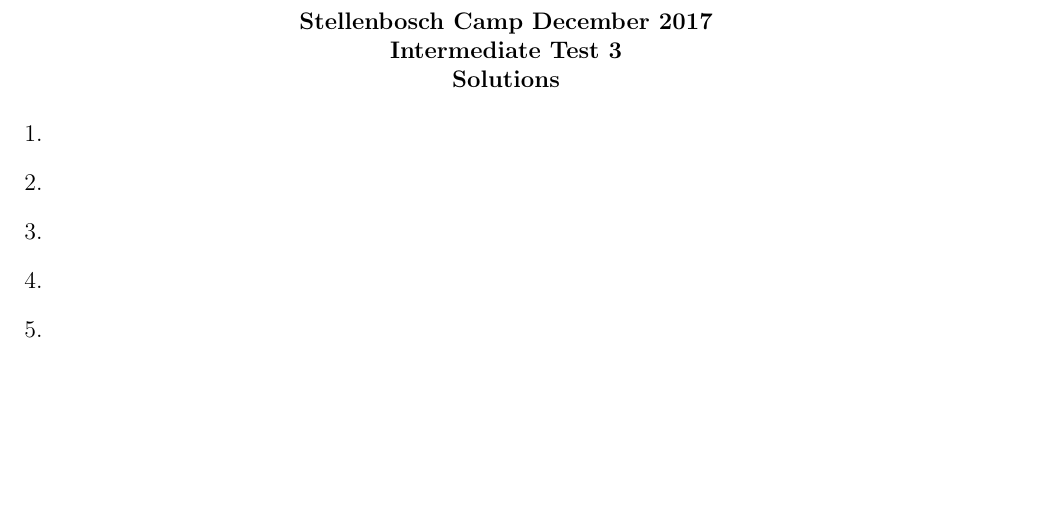
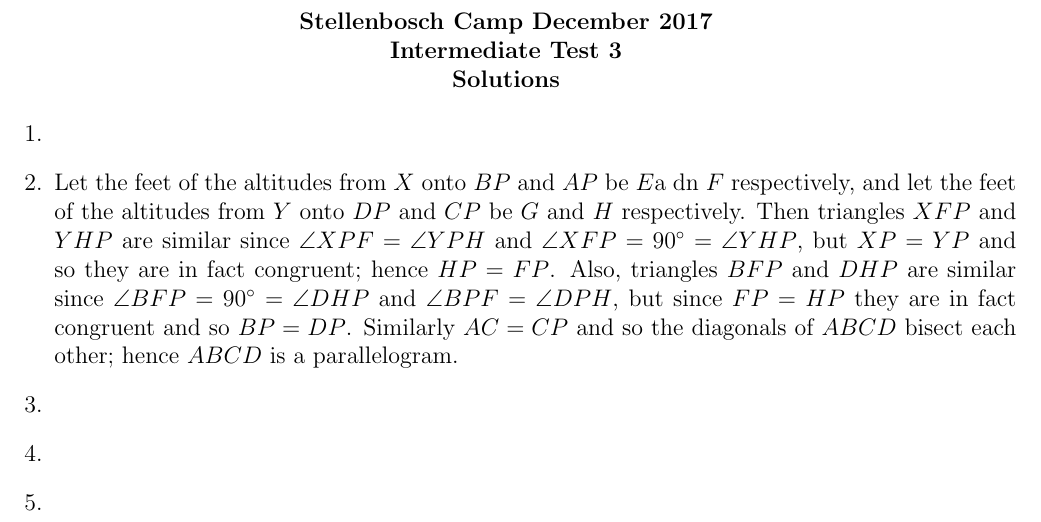
Before and after one commit to dlnnlsn/best_camp_evar_the_one_with_the_cat_picture, a LaTeX document (solutions/intermediatetest3_solutions.tex): part of the page, cut so that both start at the same text, the shorter picture padded with empty space. Compiled offline with pdfLaTeX.

Commit message:
Added IT3Q2s

```diff
--- a/solutions/intermediatetest3_solutions.tex
+++ b/solutions/intermediatetest3_solutions.tex
@@ -68,7 +68,7 @@
 
 
     % QUESTION 2
-    \item[2.]
+    \item[2.] Let the feet of the altitudes from $X$ onto $BP$ and $AP$ be $E$a dn $F$ respectively, and let the feet of the altitudes from $Y$ onto $DP$ and $CP$ be $G$ and $H$ respectively. Then triangles $XFP$ and $YHP$ are similar since $\angle XPF = \angle YPH$ and $\angle XFP = 90^\circ = \angle YHP$, but $XP = YP$ and so they are in fact congruent; hence $HP = FP$. Also, triangles $BFP$ and $DHP$ are similar since $\angle BFP = 90^\circ = \angle DHP$ and $\angle BPF = \angle DPH$, but since $FP = HP$ they are in fact congruent and so $BP = DP$. Similarly $AC = CP$ and so the diagonals of $ABCD$ bisect each other; hence $ABCD$ is a parallelogram.
 
 
     % QUESTION 3
```
